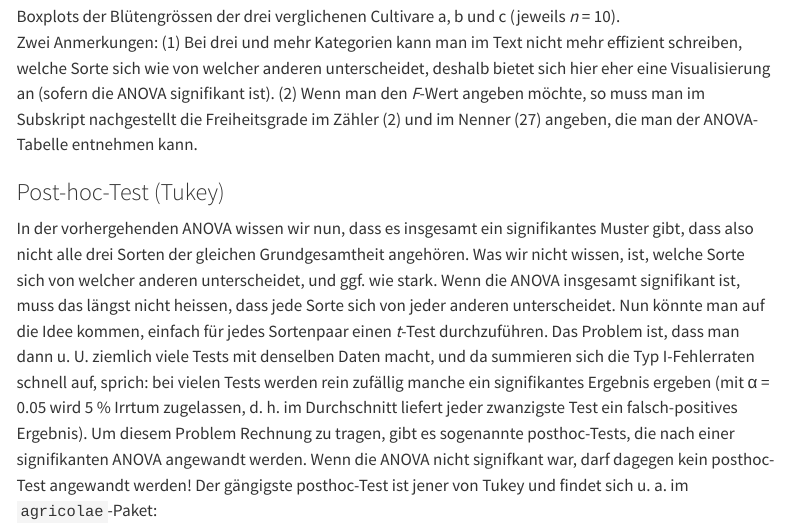
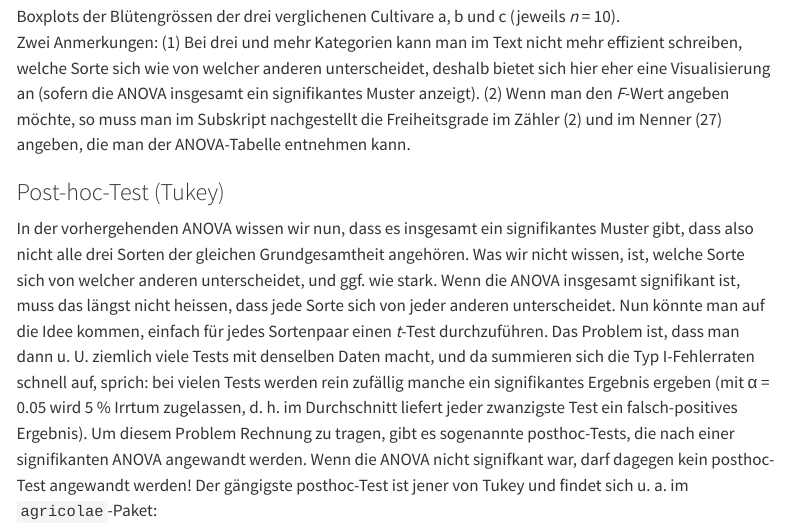
Before and after one commit to ResearchMethods-ZHAW/Statistik, a Quarto document (Statistik_2.qmd): the page in a window 1100 px wide, from 5560 px down. Rendered offline with R 4.5, knitr and Pandoc in place of Quarto, with nearby package versions; menus at the side of the page are left out; long lines of code are wrapped.

Commit message:
Fix missed change in Statistik_2.qmd
- Change 'sofern die ANOVA signifikant ist' to 'sofern die ANOVA insgesamt ein signifikantes Muster anzeigt' (line 184)

This change from v39 was missed in the previous commit.

🤖 Generated with [Claude Code](https://claude.com/claude-code)

Co-Authored-By: Claude <noreply@anthropic.com>

```diff
--- a/Statistik_2.qmd
+++ b/Statistik_2.qmd
@@ -181,7 +181,7 @@ Die Blütengrösse unterschied sich höchstsignifikant zwischen den drei Sorten
 ![Boxplots der Blütengrössen der drei verglichenen Cultivare a, b und c (jeweils *n* = 10).](./images/media/image28.png){width=50% fig-align="center"}
 :::
 
-Zwei Anmerkungen: (1) Bei drei und mehr Kategorien kann man im Text nicht mehr effizient schreiben, welche Sorte sich wie von welcher anderen unterscheidet, deshalb bietet sich hier eher eine Visualisierung an (sofern die ANOVA signifikant ist). (2) Wenn man den *F*-Wert angeben möchte, so muss man im Subskript nachgestellt die Freiheitsgrade im Zähler (2) und im Nenner (27) angeben, die man der ANOVA-Tabelle entnehmen kann.
+Zwei Anmerkungen: (1) Bei drei und mehr Kategorien kann man im Text nicht mehr effizient schreiben, welche Sorte sich wie von welcher anderen unterscheidet, deshalb bietet sich hier eher eine Visualisierung an (sofern die ANOVA insgesamt ein signifikantes Muster anzeigt). (2) Wenn man den *F*-Wert angeben möchte, so muss man im Subskript nachgestellt die Freiheitsgrade im Zähler (2) und im Nenner (27) angeben, die man der ANOVA-Tabelle entnehmen kann.
 
 ### Post-hoc-Test (Tukey)
 
```
